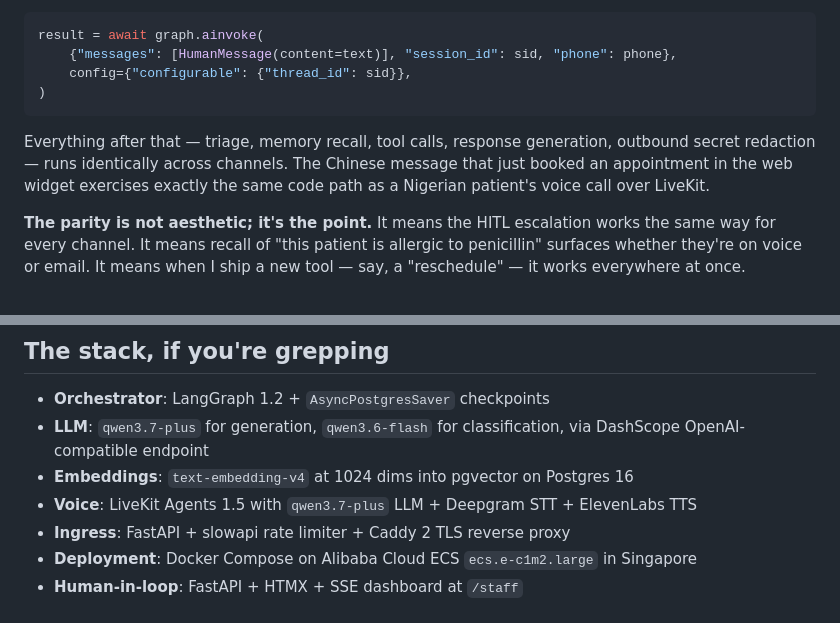
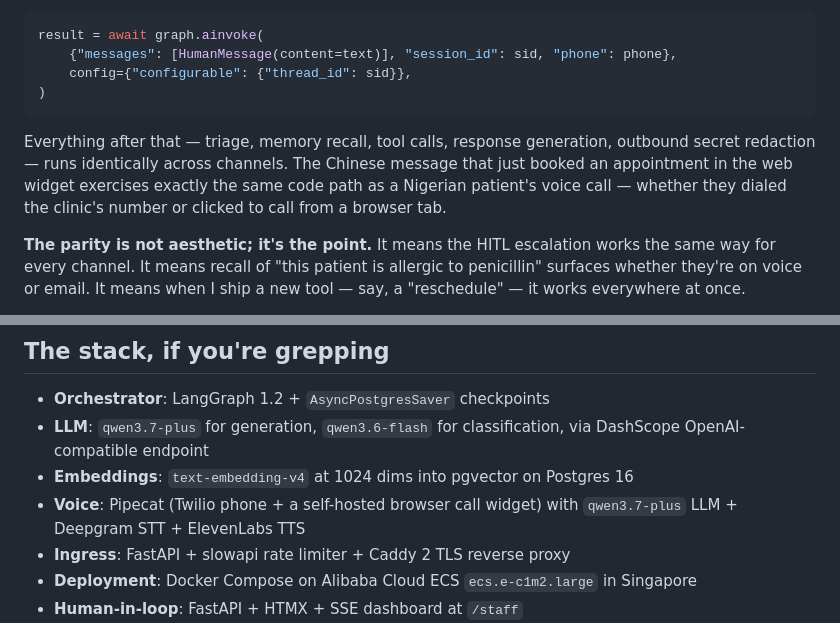
Before and after one commit to Otitodev/Maindesk, a Markdown page: docs/BLOG_POST.md, 2 parts joined by grey strips. GitHub-like rendering.

````diff
--- a/docs/BLOG_POST.md
+++ b/docs/BLOG_POST.md
@@ -67,7 +67,7 @@ result = await graph.ainvoke(
 )
 ```
 
-Everything after that — triage, memory recall, tool calls, response generation, outbound secret redaction — runs identically across channels. The Chinese message that just booked an appointment in the web widget exercises exactly the same code path as a Nigerian patient's voice call over LiveKit.
+Everything after that — triage, memory recall, tool calls, response generation, outbound secret redaction — runs identically across channels. The Chinese message that just booked an appointment in the web widget exercises exactly the same code path as a Nigerian patient's voice call — whether they dialed the clinic's number or clicked to call from a browser tab.
 
 **The parity is not aesthetic; it's the point.** It means the HITL escalation works the same way for every channel. It means recall of "this patient is allergic to penicillin" surfaces whether they're on voice or email. It means when I ship a new tool — say, a "reschedule" — it works everywhere at once.
 
@@ -100,7 +100,7 @@ The multilingual part is free — the embedding model handles it. `患者对青
 - **Orchestrator**: LangGraph 1.2 + `AsyncPostgresSaver` checkpoints
 - **LLM**: `qwen3.7-plus` for generation, `qwen3.6-flash` for classification, via DashScope OpenAI-compatible endpoint
 - **Embeddings**: `text-embedding-v4` at 1024 dims into pgvector on Postgres 16
-- **Voice**: LiveKit Agents 1.5 with `qwen3.7-plus` LLM + Deepgram STT + ElevenLabs TTS
+- **Voice**: Pipecat (Twilio phone + a self-hosted browser call widget) with `qwen3.7-plus` LLM + Deepgram STT + ElevenLabs TTS
 - **Ingress**: FastAPI + slowapi rate limiter + Caddy 2 TLS reverse proxy
 - **Deployment**: Docker Compose on Alibaba Cloud ECS `ecs.e-c1m2.large` in Singapore
 - **Human-in-loop**: FastAPI + HTMX + SSE dashboard at `/staff`
````
Also changed, not shown: IMPROVEMENTS.md (deleted, +0 -196 lines), docs/DEVPOST_SUBMISSION.md (added, +69 -0 lines).
